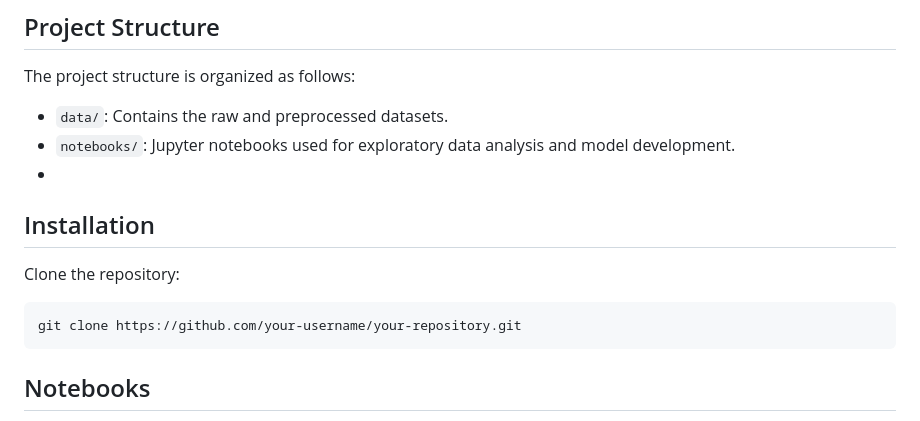
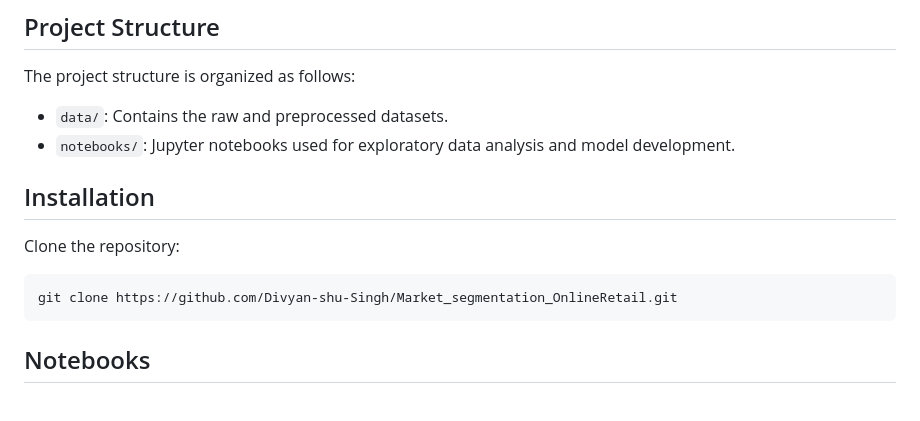
Before and after one commit to Divyan-shu-Singh/Market_segmentation_OnlineRetail, a Markdown page: README.md, the part around the change. Rendered like a GitHub page.

````diff
--- a/README.md
+++ b/README.md
@@ -19,13 +19,13 @@ The project structure is organized as follows:
 
 - `data/`: Contains the raw and preprocessed datasets.
 - `notebooks/`: Jupyter notebooks used for exploratory data analysis and model development.
--
+
 ## Installation
 
 Clone the repository:
 
    ```bash
-   git clone https://github.com/your-username/your-repository.git
+   git clone https://github.com/Divyan-shu-Singh/Market_segmentation_OnlineRetail.git
 ```
 
 ## Notebooks
````
